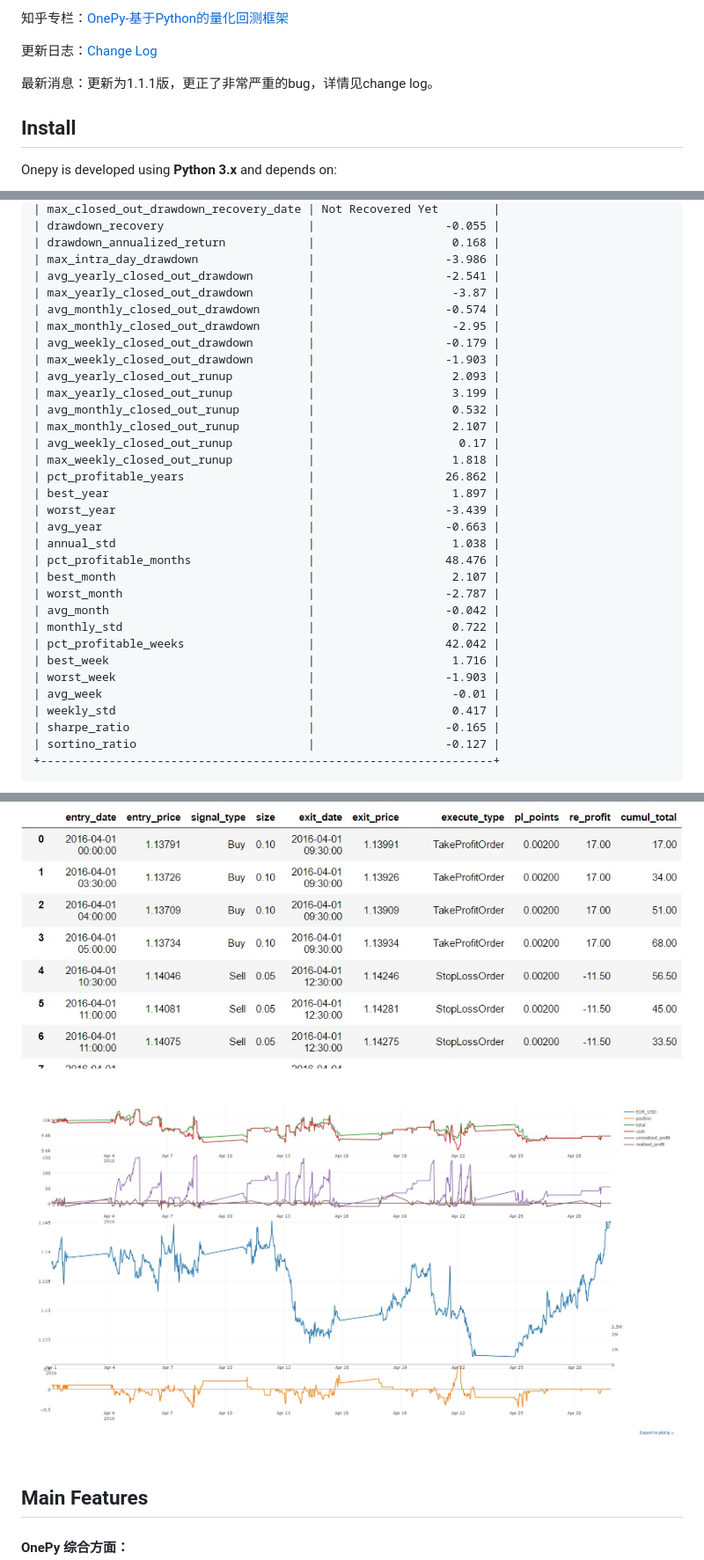
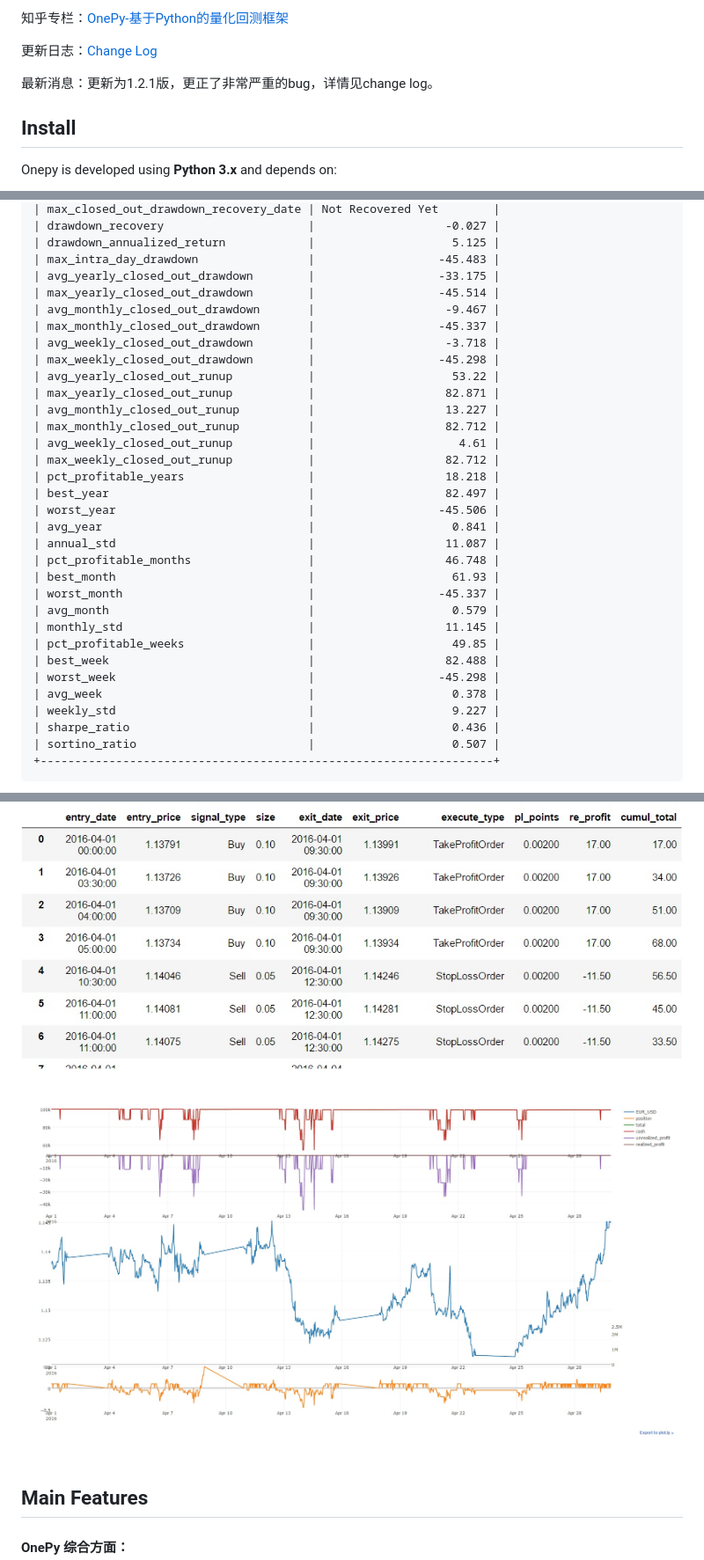
Before and after one commit to Chandlercjy/OnePy, a Markdown page: README.md, 3 parts joined by grey strips. Shown at 88% size. GitHub-like rendering; pictures changed too: docs/OnePy_plot.jpg.

Commit message:
- version 1.2.1
  - version 1.2.1
  - fix trailingstop
  - fix the computation of avg_price, unre_profit

````diff
--- a/README.md
+++ b/README.md
@@ -6,7 +6,7 @@ Onepy is an event-driven algorithmic trading Python library.
 
 更新日志：[Change Log](https://github.com/Chandlercjy/OnePy/blob/master/change_log.md)
 
-最新消息：更新为1.1.1版，更正了非常严重的bug，详情见change log。
+最新消息：更新为1.2.1版，更正了非常严重的bug，详情见change log。
 
 Install
 --------
@@ -153,36 +153,36 @@ go.plot(instrument='EUR_USD',notebook=False)   # 若在Jupyter notebook中运
 | max_closed_out_drawdown_recovery_date | Not Recovered Yet        |
-| drawdown_recovery                     |                   -0.055 |
-| drawdown_annualized_return            |                    0.168 |
-| max_intra_day_drawdown                |                   -3.986 |
-| avg_yearly_closed_out_drawdown        |                   -2.541 |
-| max_yearly_closed_out_drawdown        |                    -3.87 |
-| avg_monthly_closed_out_drawdown       |                   -0.574 |
-| max_monthly_closed_out_drawdown       |                    -2.95 |
-| avg_weekly_closed_out_drawdown        |                   -0.179 |
-| max_weekly_closed_out_drawdown        |                   -1.903 |
-| avg_yearly_closed_out_runup           |                    2.093 |
-| max_yearly_closed_out_runup           |                    3.199 |
-| avg_monthly_closed_out_runup          |                    0.532 |
-| max_monthly_closed_out_runup          |                    2.107 |
-| avg_weekly_closed_out_runup           |                     0.17 |
-| max_weekly_closed_out_runup           |                    1.818 |
-| pct_profitable_years                  |                   26.862 |
-| best_year                             |                    1.897 |
-| worst_year                            |                   -3.439 |
-| avg_year                              |                   -0.663 |
-| annual_std                            |                    1.038 |
-| pct_profitable_months                 |                   48.476 |
-| best_month                            |                    2.107 |
-| worst_month                           |                   -2.787 |
-| avg_month                             |                   -0.042 |
-| monthly_std                           |                    0.722 |
-| pct_profitable_weeks                  |                   42.042 |
-| best_week                             |                    1.716 |
-| worst_week                            |                   -1.903 |
-| avg_week                              |                    -0.01 |
-| weekly_std                            |                    0.417 |
-| sharpe_ratio                          |                   -0.165 |
-| sortino_ratio                         |                   -0.127 |
+| drawdown_recovery                     |                   -0.027 |
+| drawdown_annualized_return            |                    5.125 |
+| max_intra_day_drawdown                |                  -45.483 |
+| avg_yearly_closed_out_drawdown        |                  -33.175 |
+| max_yearly_closed_out_drawdown        |                  -45.514 |
+| avg_monthly_closed_out_drawdown       |                   -9.467 |
+| max_monthly_closed_out_drawdown       |                  -45.337 |
+| avg_weekly_closed_out_drawdown        |                   -3.718 |
+| max_weekly_closed_out_drawdown        |                  -45.298 |
+| avg_yearly_closed_out_runup           |                    53.22 |
+| max_yearly_closed_out_runup           |                   82.871 |
+| avg_monthly_closed_out_runup          |                   13.227 |
+| max_monthly_closed_out_runup          |                   82.712 |
+| avg_weekly_closed_out_runup           |                     4.61 |
+| max_weekly_closed_out_runup           |                   82.712 |
+| pct_profitable_years                  |                   18.218 |
+| best_year                             |                   82.497 |
+| worst_year                            |                  -45.506 |
+| avg_year                              |                    0.841 |
+| annual_std                            |                   11.087 |
+| pct_profitable_months                 |                   46.748 |
+| best_month                            |                    61.93 |
+| worst_month                           |                  -45.337 |
+| avg_month                             |                    0.579 |
+| monthly_std                           |                   11.145 |
+| pct_profitable_weeks                  |                    49.85 |
+| best_week                             |                   82.488 |
+| worst_week                            |                  -45.298 |
+| avg_week                              |                    0.378 |
+| weekly_std                            |                    9.227 |
+| sharpe_ratio                          |                    0.436 |
+| sortino_ratio                         |                    0.507 |
 +------------------------------------------------------------------+
 ```
 
````
Also changed, not shown: other parts of README.md (+42 -42 lines), change_log.md (+5 -0 lines), 3 other files.
